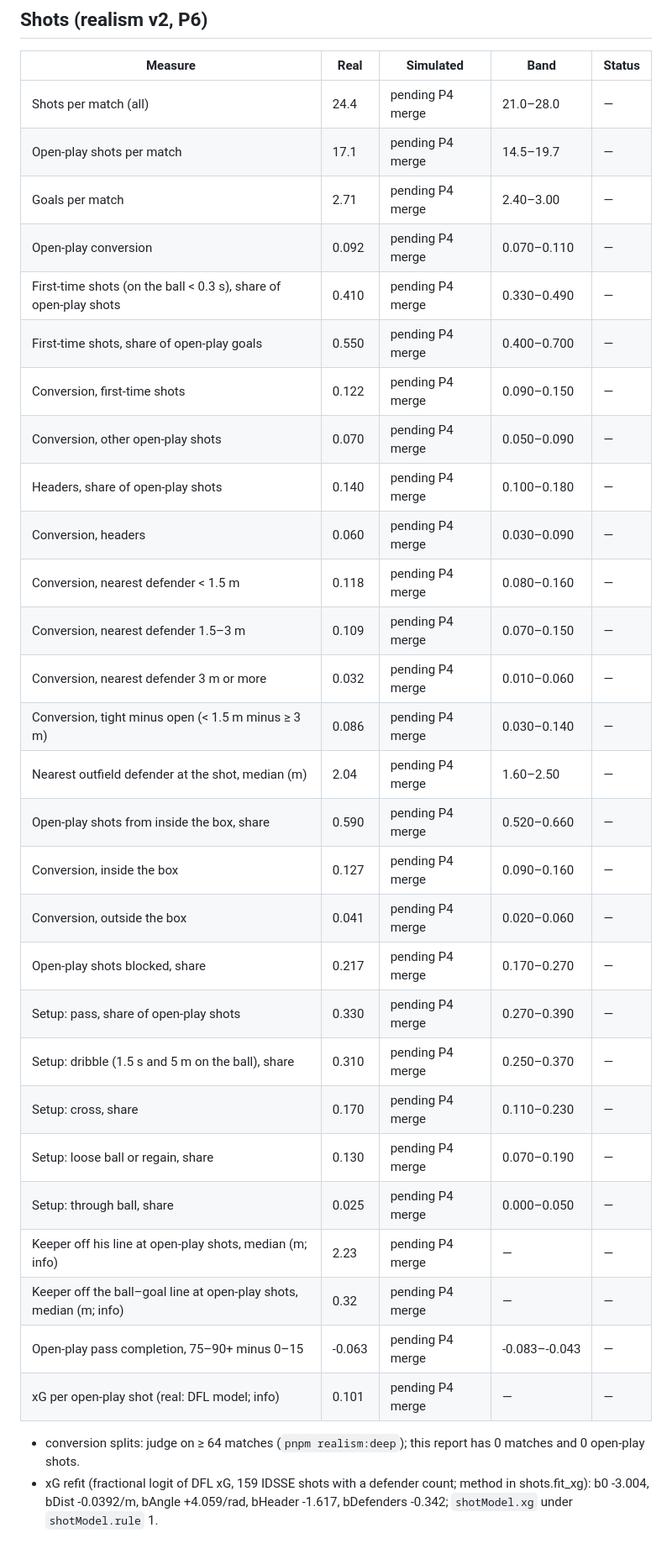
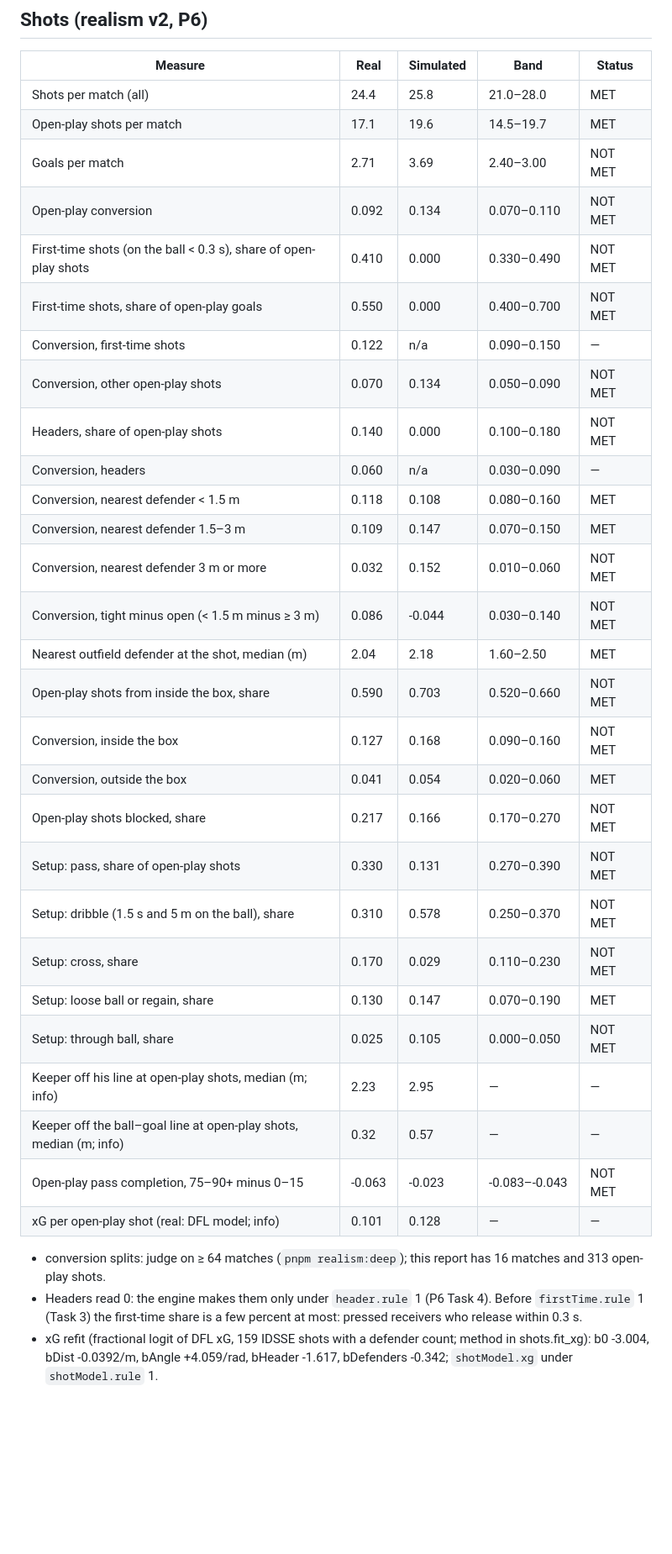
Before and after one commit to jhutan-acko/touchline, a Markdown page: docs/realism/p6-shots-baseline.md, the part around one of its changes. Shown at 84% size. GitHub-like rendering; blank space fills up the shorter version.

Commit message:
feat(analytics): P6 shots baseline on the P4 engine (16 matches, P6 rules off): first-time and header shares 0, goals 3.69, open-play conversion 0.134
Co-Authored-By: Claude Opus 5.5 <noreply@anthropic.com>

```diff
--- a/docs/realism/p6-shots-baseline.md
+++ b/docs/realism/p6-shots-baseline.md
@@ -9,34 +9,35 @@ Note: the simulated column is pending P4's final result. No sim measurement is t
 
 | Measure | Real | Simulated | Band | Status |
 |---|---|---|---|---|
-| Shots per match (all) | 24.4 | pending P4 merge | 21.0–28.0 | — |
-| Open-play shots per match | 17.1 | pending P4 merge | 14.5–19.7 | — |
-| Goals per match | 2.71 | pending P4 merge | 2.40–3.00 | — |
-| Open-play conversion | 0.092 | pending P4 merge | 0.070–0.110 | — |
-| First-time shots (on the ball < 0.3 s), share of open-play shots | 0.410 | pending P4 merge | 0.330–0.490 | — |
-| First-time shots, share of open-play goals | 0.550 | pending P4 merge | 0.400–0.700 | — |
-| Conversion, first-time shots | 0.122 | pending P4 merge | 0.090–0.150 | — |
-| Conversion, other open-play shots | 0.070 | pending P4 merge | 0.050–0.090 | — |
-| Headers, share of open-play shots | 0.140 | pending P4 merge | 0.100–0.180 | — |
-| Conversion, headers | 0.060 | pending P4 merge | 0.030–0.090 | — |
-| Conversion, nearest defender < 1.5 m | 0.118 | pending P4 merge | 0.080–0.160 | — |
-| Conversion, nearest defender 1.5–3 m | 0.109 | pending P4 merge | 0.070–0.150 | — |
-| Conversion, nearest defender 3 m or more | 0.032 | pending P4 merge | 0.010–0.060 | — |
-| Conversion, tight minus open (< 1.5 m minus ≥ 3 m) | 0.086 | pending P4 merge | 0.030–0.140 | — |
-| Nearest outfield defender at the shot, median (m) | 2.04 | pending P4 merge | 1.60–2.50 | — |
-| Open-play shots from inside the box, share | 0.590 | pending P4 merge | 0.520–0.660 | — |
-| Conversion, inside the box | 0.127 | pending P4 merge | 0.090–0.160 | — |
-| Conversion, outside the box | 0.041 | pending P4 merge | 0.020–0.060 | — |
-| Open-play shots blocked, share | 0.217 | pending P4 merge | 0.170–0.270 | — |
-| Setup: pass, share of open-play shots | 0.330 | pending P4 merge | 0.270–0.390 | — |
-| Setup: dribble (1.5 s and 5 m on the ball), share | 0.310 | pending P4 merge | 0.250–0.370 | — |
-| Setup: cross, share | 0.170 | pending P4 merge | 0.110–0.230 | — |
-| Setup: loose ball or regain, share | 0.130 | pending P4 merge | 0.070–0.190 | — |
-| Setup: through ball, share | 0.025 | pending P4 merge | 0.000–0.050 | — |
-| Keeper off his line at open-play shots, median (m; info) | 2.23 | pending P4 merge | — | — |
-| Keeper off the ball–goal line at open-play shots, median (m; info) | 0.32 | pending P4 merge | — | — |
-| Open-play pass completion, 75–90+ minus 0–15 | -0.063 | pending P4 merge | -0.083–-0.043 | — |
-| xG per open-play shot (real: DFL model; info) | 0.101 | pending P4 merge | — | — |
+| Shots per match (all) | 24.4 | 25.8 | 21.0–28.0 | MET |
+| Open-play shots per match | 17.1 | 19.6 | 14.5–19.7 | MET |
+| Goals per match | 2.71 | 3.69 | 2.40–3.00 | NOT MET |
+| Open-play conversion | 0.092 | 0.134 | 0.070–0.110 | NOT MET |
+| First-time shots (on the ball < 0.3 s), share of open-play shots | 0.410 | 0.000 | 0.330–0.490 | NOT MET |
+| First-time shots, share of open-play goals | 0.550 | 0.000 | 0.400–0.700 | NOT MET |
+| Conversion, first-time shots | 0.122 | n/a | 0.090–0.150 | — |
+| Conversion, other open-play shots | 0.070 | 0.134 | 0.050–0.090 | NOT MET |
+| Headers, share of open-play shots | 0.140 | 0.000 | 0.100–0.180 | NOT MET |
+| Conversion, headers | 0.060 | n/a | 0.030–0.090 | — |
+| Conversion, nearest defender < 1.5 m | 0.118 | 0.108 | 0.080–0.160 | MET |
+| Conversion, nearest defender 1.5–3 m | 0.109 | 0.147 | 0.070–0.150 | MET |
+| Conversion, nearest defender 3 m or more | 0.032 | 0.152 | 0.010–0.060 | NOT MET |
+| Conversion, tight minus open (< 1.5 m minus ≥ 3 m) | 0.086 | -0.044 | 0.030–0.140 | NOT MET |
+| Nearest outfield defender at the shot, median (m) | 2.04 | 2.18 | 1.60–2.50 | MET |
+| Open-play shots from inside the box, share | 0.590 | 0.703 | 0.520–0.660 | NOT MET |
+| Conversion, inside the box | 0.127 | 0.168 | 0.090–0.160 | NOT MET |
+| Conversion, outside the box | 0.041 | 0.054 | 0.020–0.060 | MET |
+| Open-play shots blocked, share | 0.217 | 0.166 | 0.170–0.270 | NOT MET |
+| Setup: pass, share of open-play shots | 0.330 | 0.131 | 0.270–0.390 | NOT MET |
+| Setup: dribble (1.5 s and 5 m on the ball), share | 0.310 | 0.578 | 0.250–0.370 | NOT MET |
+| Setup: cross, share | 0.170 | 0.029 | 0.110–0.230 | NOT MET |
+| Setup: loose ball or regain, share | 0.130 | 0.147 | 0.070–0.190 | MET |
+| Setup: through ball, share | 0.025 | 0.105 | 0.000–0.050 | NOT MET |
+| Keeper off his line at open-play shots, median (m; info) | 2.23 | 2.95 | — | — |
+| Keeper off the ball–goal line at open-play shots, median (m; info) | 0.32 | 0.57 | — | — |
+| Open-play pass completion, 75–90+ minus 0–15 | -0.063 | -0.023 | -0.083–-0.043 | NOT MET |
+| xG per open-play shot (real: DFL model; info) | 0.101 | 0.128 | — | — |
 
-- conversion splits: judge on ≥ 64 matches (`pnpm realism:deep`); this report has 0 matches and 0 open-play shots.
+- conversion splits: judge on ≥ 64 matches (`pnpm realism:deep`); this report has 16 matches and 313 open-play shots.
+- Headers read 0: the engine makes them only under `header.rule` 1 (P6 Task 4). Before `firstTime.rule` 1 (Task 3) the first-time share is a few percent at most: pressed receivers who release within 0.3 s.
 - xG refit (fractional logit of DFL xG, 159 IDSSE shots with a defender count; method in shots.fit_xg): b0 -3.004, bDist -0.0392/m, bAngle +4.059/rad, bHeader -1.617, bDefenders -0.342; `shotModel.xg` under `shotModel.rule` 1.
```
Also changed, not shown: other parts of docs/realism/p6-shots-baseline.md (+2 -2 lines).
